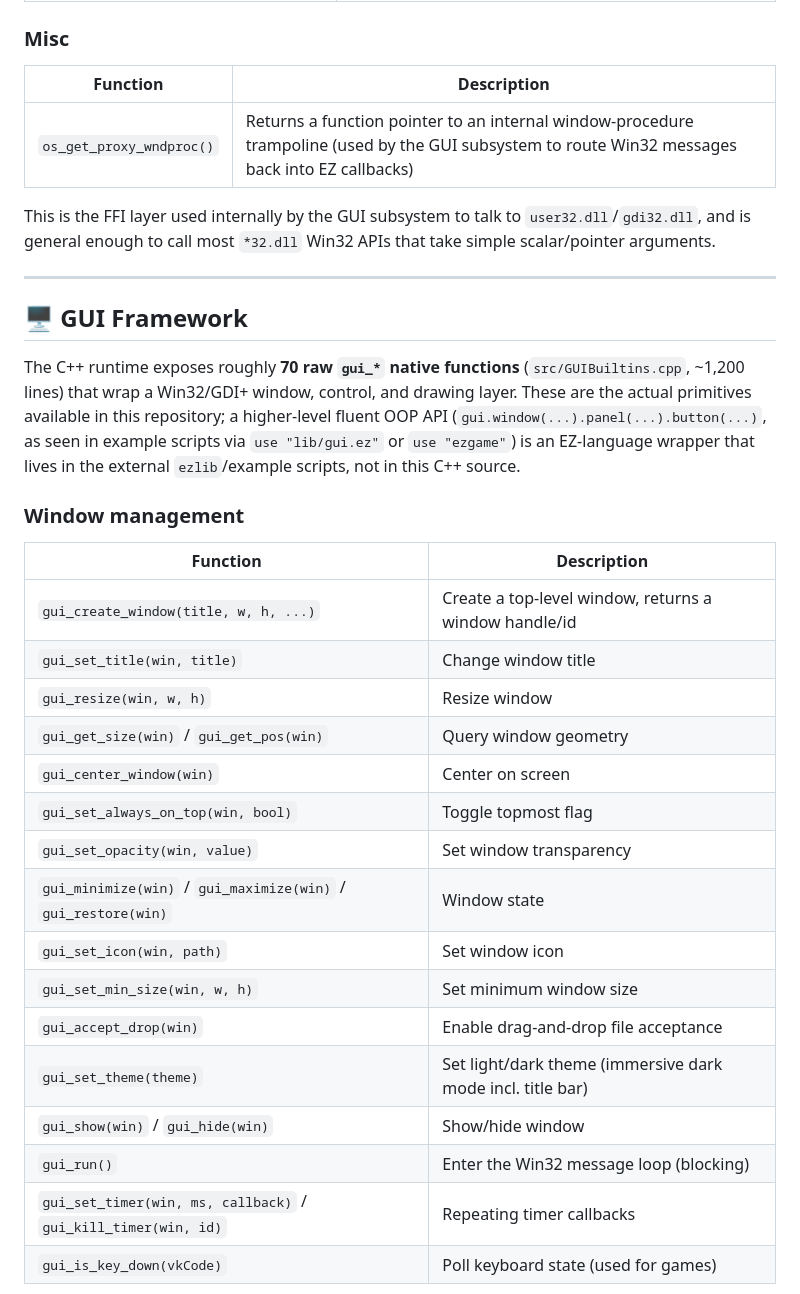
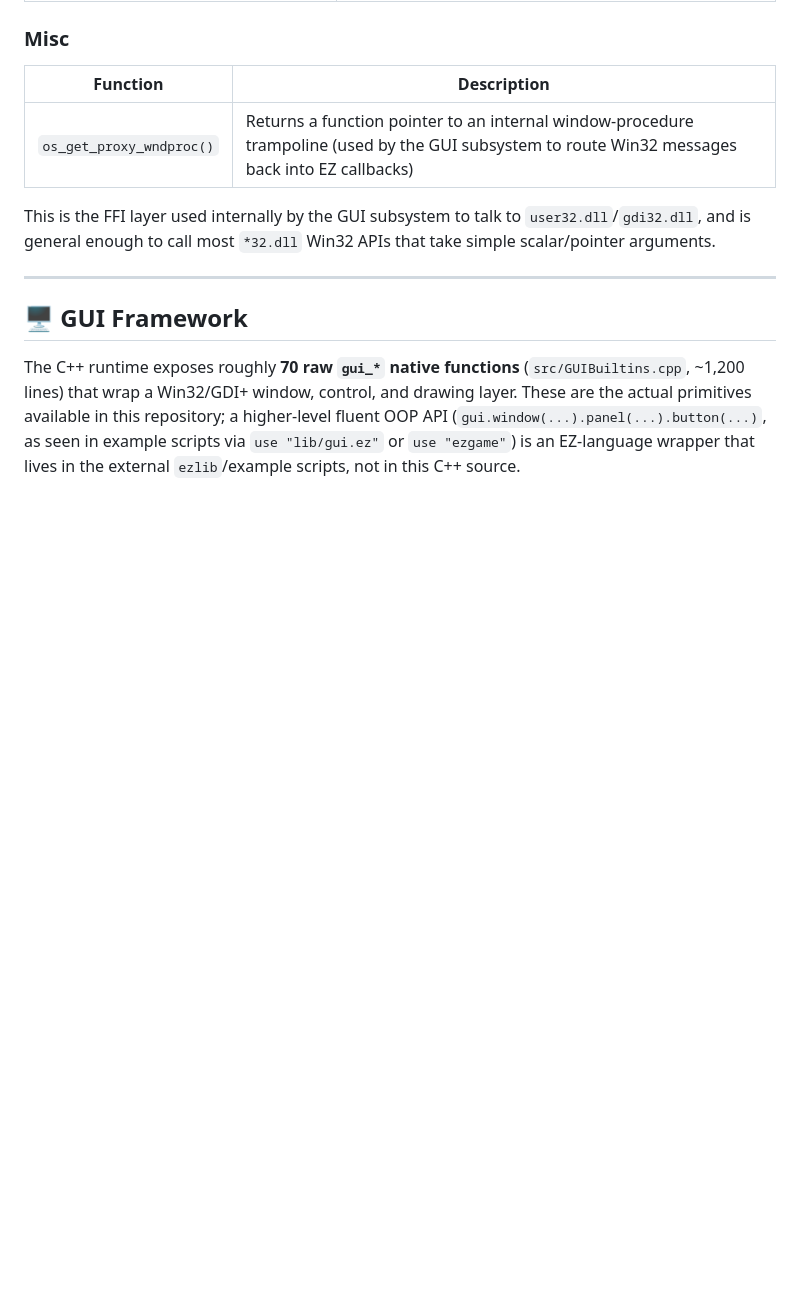
Before and after one commit to imabd645/EZ-language, a Markdown page: README.md, the part around one of its changes. GitHub-like rendering; blank space fills up the shorter version.

```diff
--- a/README.md
+++ b/README.md
@@ -1232,24 +1232,4 @@ This is the FFI layer used internally by the GUI subsystem to talk to `user32.dl
 
 The C++ runtime exposes roughly **70 raw `gui_*` native functions** (`src/GUIBuiltins.cpp`, ~1,200 lines) that wrap a Win32/GDI+ window, control, and drawing layer. These are the actual primitives available in this repository; a higher-level fluent OOP API (`gui.window(...).panel(...).button(...)`, as seen in example scripts via `use "lib/gui.ez"` or `use "ezgame"`) is an EZ-language wrapper that lives in the external `ezlib`/example scripts, not in this C++ source.
 
-### Window management
 
-| Function | Description |
-|---|---|
-| `gui_create_window(title, w, h, ...)` | Create a top-level window, returns a window handle/id |
-| `gui_set_title(win, title)` | Change window title |
-| `gui_resize(win, w, h)` | Resize window |
-| `gui_get_size(win)` / `gui_get_pos(win)` | Query window geometry |
-| `gui_center_window(win)` | Center on screen |
-| `gui_set_always_on_top(win, bool)` | Toggle topmost flag |
-| `gui_set_opacity(win, value)` | Set window transparency |
-| `gui_minimize(win)` / `gui_maximize(win)` / `gui_restore(win)` | Window state |
-| `gui_set_icon(win, path)` | Set window icon |
-| `gui_set_min_size(win, w, h)` | Set minimum window size |
-| `gui_accept_drop(win)` | Enable drag-and-drop file acceptance |
-| `gui_set_theme(theme)` | Set light/dark theme (immersive dark mode incl. title bar) |
-| `gui_show(win)` / `gui_hide(win)` | Show/hide window |
-| `gui_run()` | Enter the Win32 message loop (blocking) |
-| `gui_set_timer(win, ms, callback)` / `gui_kill_timer(win, id)` | Repeating timer callbacks |
-| `gui_is_key_down(vkCode)` | Poll keyboard state (used for games) |
-
```
Also changed, not shown: other parts of README.md (+0 -52 lines).
